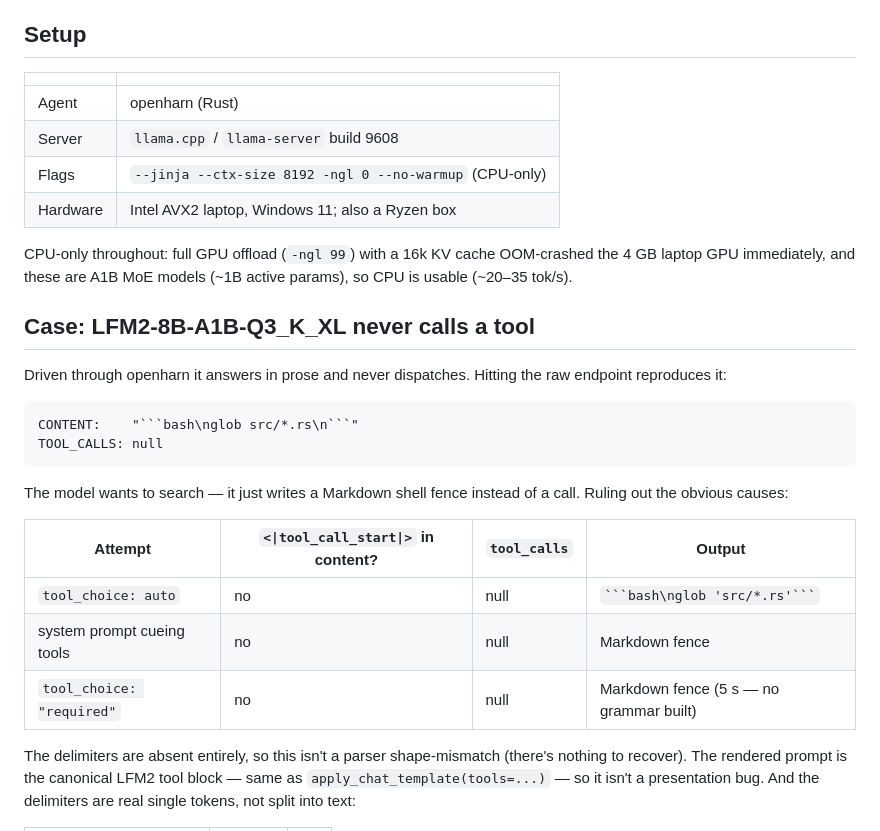
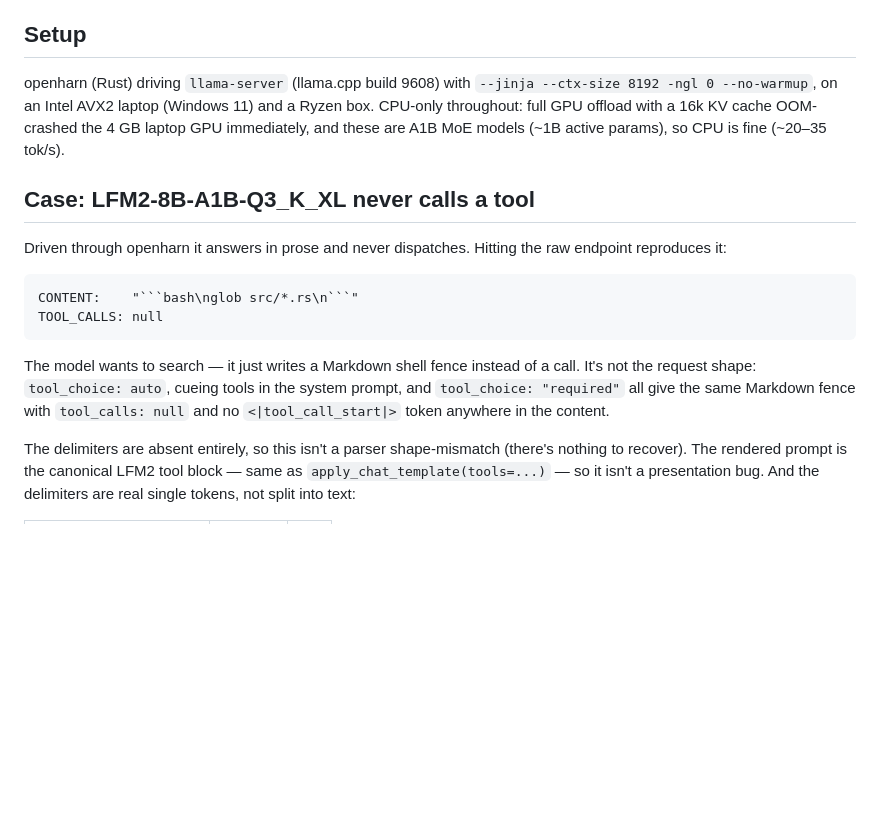
Before and after one commit to Thebored1/openharn, a Markdown page: docs/small-model-tool-calling.md, the part around the change. Drawn GitHub-style; blank space fills up the shorter version.

Commit message:
docs: cut format that performs rigor (empty-header + narrative-as-table)

`````diff
--- a/docs/small-model-tool-calling.md
+++ b/docs/small-model-tool-calling.md
@@ -8,16 +8,11 @@ tier.
 
 ## Setup
 
-| | |
-|---|---|
-| Agent | openharn (Rust) |
-| Server | `llama.cpp` / `llama-server` build 9608 |
-| Flags | `--jinja --ctx-size 8192 -ngl 0 --no-warmup` (CPU-only) |
-| Hardware | Intel AVX2 laptop, Windows 11; also a Ryzen box |
-
-CPU-only throughout: full GPU offload (`-ngl 99`) with a 16k KV cache OOM-crashed the
-4 GB laptop GPU immediately, and these are A1B MoE models (~1B active params), so CPU is
-usable (~20–35 tok/s).
+openharn (Rust) driving `llama-server` (llama.cpp build 9608) with
+`--jinja --ctx-size 8192 -ngl 0 --no-warmup`, on an Intel AVX2 laptop (Windows 11) and a
+Ryzen box. CPU-only throughout: full GPU offload with a 16k KV cache OOM-crashed the 4 GB
+laptop GPU immediately, and these are A1B MoE models (~1B active params), so CPU is fine
+(~20–35 tok/s).
 
 ## Case: LFM2-8B-A1B-Q3_K_XL never calls a tool
 
@@ -29,14 +24,10 @@
 TOOL_CALLS: null
 ```
 
-The model wants to search — it just writes a Markdown shell fence instead of a call. Ruling
-out the obvious causes:
-
-| Attempt | `<\|tool_call_start\|>` in content? | `tool_calls` | Output |
-|---|---|---|---|
-| `tool_choice: auto` | no | null | ```` ```bash\nglob 'src/*.rs'``` ```` |
-| system prompt cueing tools | no | null | Markdown fence |
-| `tool_choice: "required"` | no | null | Markdown fence (5 s — no grammar built) |
+The model wants to search — it just writes a Markdown shell fence instead of a call. It's
+not the request shape: `tool_choice: auto`, cueing tools in the system prompt, and
+`tool_choice: "required"` all give the same Markdown fence with `tool_calls: null` and no
+`<|tool_call_start|>` token anywhere in the content.
 
 The delimiters are absent entirely, so this isn't a parser shape-mismatch (there's nothing
 to recover). The rendered prompt is the canonical LFM2 tool block — same as
`````
